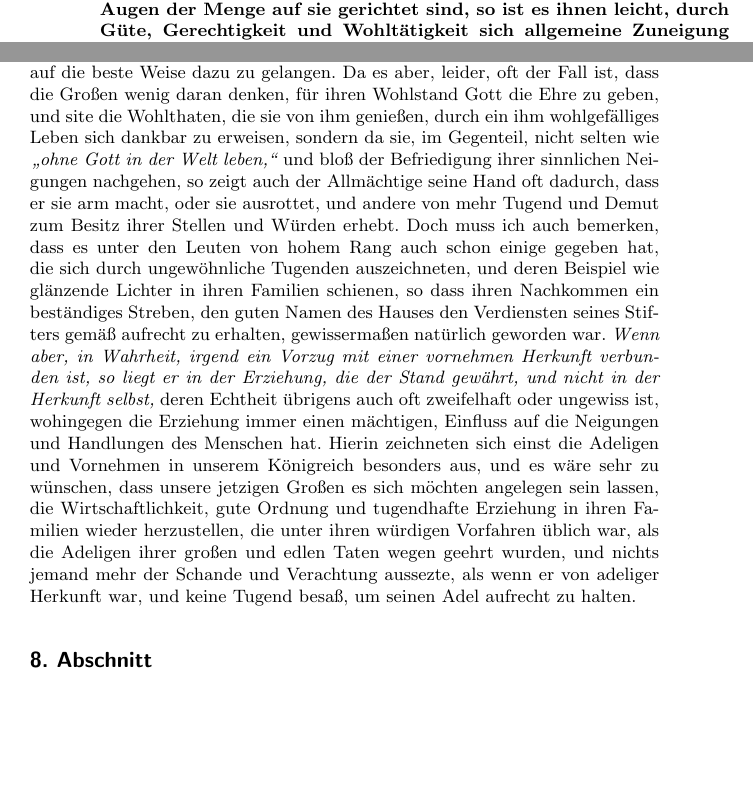
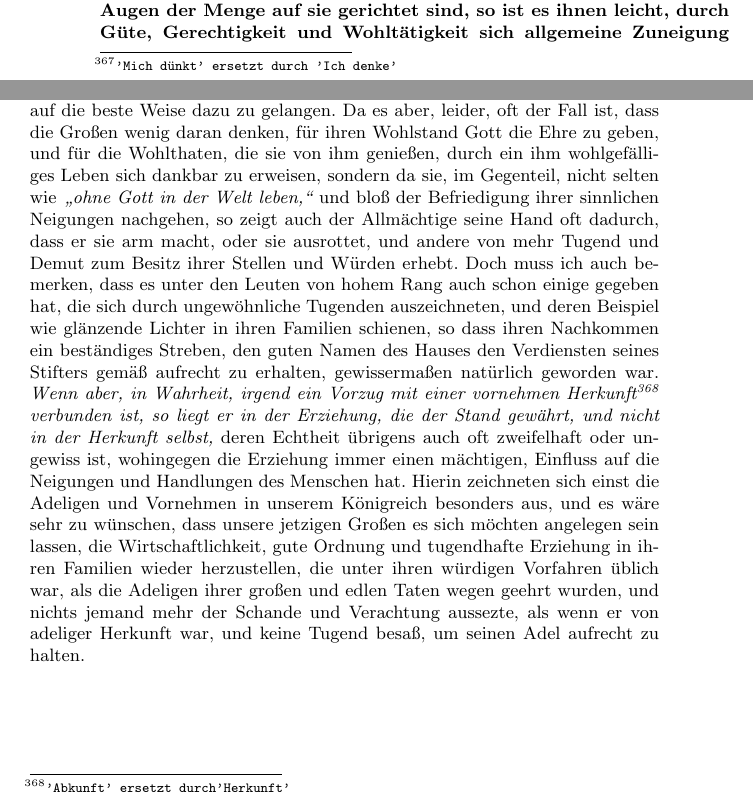
Before and after one commit to OlafRadicke/penn_okkk, a LaTeX thesis (main.tex, which reads kapitel_11.tex): two parts of pages 188 and 189 of 347, joined at a grey line, cut so that both start at the same text, the shorter picture padded with empty space. Compiled offline with pdfLaTeX.

Commit message:
Änderungen von Claus nachgearbeitet

```diff
--- a/kapitel_11.tex
+++ b/kapitel_11.tex
@@ -204,7 +204,7 @@ zurückgehen, -- schwer zu bestimmen sein.
 
 \section{6. Abschnitt} \label{kap11_ab6}
 
-Ich denke auch, es müsste uns klar einleuchten, dass die Geburt niemand zu einem
+Ich denke\footnote{\texttt{'Mich dünkt' ersetzt durch 'Ich denke'}} auch, es müsste uns klar einleuchten, dass die Geburt niemand zu einem
 vorzüglichen Menschen machen könne, wenn wir bemerken, dass diese Leute von
 vornehmer Herkunft, wenn sie ihren ganzen Staat und Putz abgelegt haben, von
 Natur kein besonderes Merkmal an sich tragen, das sie von ihren geringeren
@@ -258,9 +258,7 @@ zu verpflanzen.} Alles dieses macht es den Großen leichter als anderen, sich
 Achtung und Ehre zu erwerben, und wenn es unter ihnen um wahrhaft guten Ruf zu
 tun ist, dem stehen Mittel und Wege genug zu Gebote, auf die beste Weise dazu
 zu gelangen. Da es aber, leider, oft der Fall ist, dass die Großen wenig daran
-denken, für ihren Wohlstand Gott die Ehre zu geben, und site
-%site??
-die Wohlthaten, die
+denken, für ihren Wohlstand Gott die Ehre zu geben, und für die Wohlthaten, die
 sie von ihm genießen, durch ein ihm wohlgefälliges Leben sich dankbar zu
 erweisen, sondern da sie, im Gegenteil, nicht selten wie
 \textit{"`ohne Gott in der
@@ -276,7 +274,7 @@ schienen, so dass ihren Nachkommen ein beständiges Streben, den guten Namen des
 Hauses den Verdiensten seines Stifters gemäß aufrecht zu erhalten, gewissermaßen
 natürlich geworden war. \textit{Wenn aber, in Wahrheit, irgend ein Vorzug mit
 einer
-vornehmen Herkunft verbunden ist, so liegt er in der Erziehung\index{Erziehung},
+vornehmen Herkunft\footnote{\texttt{'Abkunft' ersetzt durch'Herkunft'}} verbunden ist, so liegt er in der Erziehung\index{Erziehung},
 die der Stand
 gewährt, und nicht in der Herkunft selbst,} deren Echtheit übrigens auch oft
 zweifelhaft oder ungewiss ist, wohingegen die Erziehung immer einen mächtigen,
```
